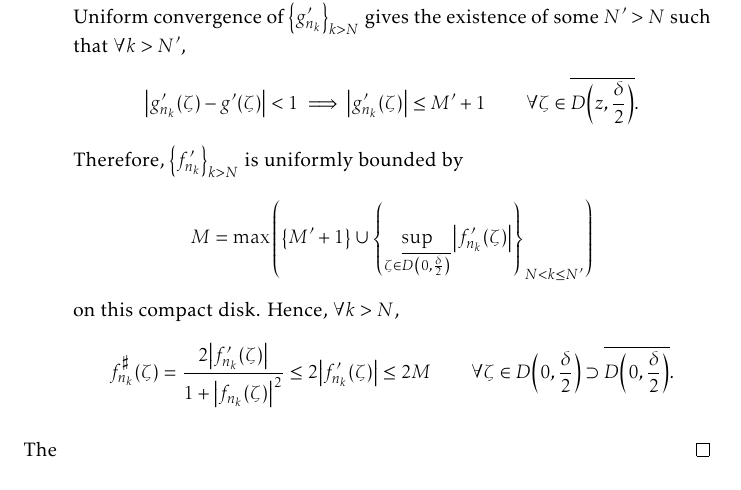
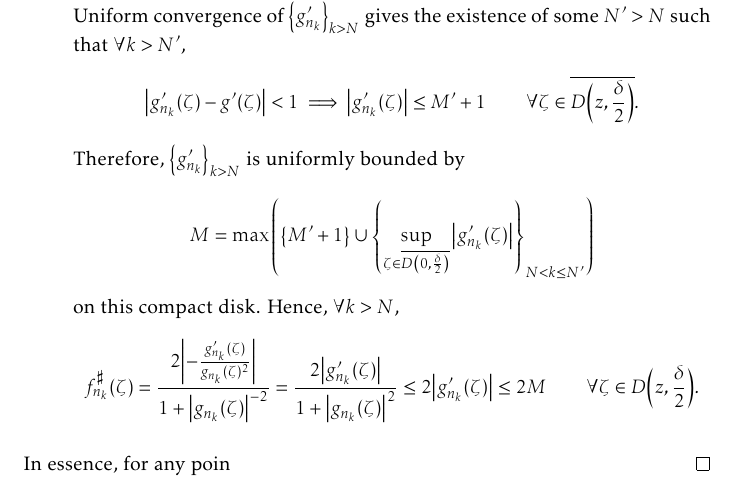
Before and after one commit to slipperking/complex-analysis-latex, a LaTeX document (main.tex): part of page 187 of 199, cut so that both start at the same text. Compiled offline with pdfLaTeX.

Commit message:
overleaf_to_git (Sun Sep 28 00:24:43 2025 -0700): update main.tex from r22206 to r22216

```diff
--- a/main.tex
+++ b/main.tex
@@ -4140,9 +4140,9 @@ Montel's Theorem for holomorphically normal families in \cref{thm:montel} can be
         Hence, we have \[\piup-d_\sigma\qty(\infty,f_{n_k}(\zeta))=d_\sigma(\infty,0)-d_\sigma\qty(\infty,f_{n_k}(\zeta))>0.\] By the reverse triangle inequality, we have \[d_\sigma\qty(0,f_{n_k}(\zeta))>0.\]
         Hence, each \(g_{n_k}=\frac1{f_{n_k}}\) is holomorphic on \(D(z,\delta)\). By continuity, \(g=\frac1f\) is locally uniformly bounded on \(D(z,\delta)\). It can also be realized that \(\qty{g_{n_k}}_{k>N}\) locally uniformly converges on \(D(z,\delta)\). By a result of Weierstrass (\cref{thm:weierstrassuniformlimit}), \(g\) is holomorphic on \(D(z,\delta)\) and the sequence \(\qty{g_{n_k}'}_{k>N}\) locally uniformly converges to \(g'\) on \(D(z,\delta)\).
 
-        By holomorphy of \(g'\) on \(\overline{D\qty(z,\frac\delta2)}\), \(\exists M'>0\) such that \(\sup_{\zeta\in\overline{D\qty(0,\frac\delta2)}}\abs{g'(\zeta)}<M'\). Uniform convergence of \(\qty{g'_{n_k}}_{k>N}\) gives the existence of some \(N'>N\) such that \(\forall k>N'\), \[\abs{g'_{n_k}(\zeta)-g'(\zeta)}<1\implies\abs{g'_{n_k}(\zeta)}\leq M'+1\qquad\forall\zeta\in\overline{D\qty(z,\frac\delta2)}.\] Therefore, \(\qty{f'_{n_k}}_{k>N}\) is uniformly bounded by \[M=\max\qty(\qty{M'+1}\cup\qty{\sup_{\zeta\in\overline{D\qty(0,\frac\delta2)}}\abs{f_{n_k}'(\zeta)}}_{N<k\leq N'})\] on this compact disk. Hence, \(\forall k>N\), \[f^\sharp_{n_k}(\zeta)=\frac{2\abs{f_{n_k}'(\zeta)}}{1+\abs{f_{n_k}(\zeta)}^2}\leq 2\abs{f'_{n_k}(\zeta)}\leq 2M\qquad \forall\zeta\in D\qty(0,\frac\delta2)\supset\overline{D\qty(0,\frac\delta2)}.\]
+        By holomorphy of \(g'\) on \(\overline{D\qty(z,\frac\delta2)}\), \(\exists M'>0\) such that \(\sup_{\zeta\in\overline{D\qty(0,\frac\delta2)}}\abs{g'(\zeta)}<M'\). Uniform convergence of \(\qty{g'_{n_k}}_{k>N}\) gives the existence of some \(N'>N\) such that \(\forall k>N'\), \[\abs{g'_{n_k}(\zeta)-g'(\zeta)}<1\implies\abs{g'_{n_k}(\zeta)}\leq M'+1\qquad\forall\zeta\in\overline{D\qty(z,\frac\delta2)}.\] Therefore, \(\qty{g'_{n_k}}_{k>N}\) is uniformly bounded by \[M=\max\qty(\qty{M'+1}\cup\qty{\sup_{\zeta\in\overline{D\qty(0,\frac\delta2)}}\abs{g_{n_k}'(\zeta)}}_{N<k\leq N'})\] on this compact disk. Hence, \(\forall k>N\), \[f^\sharp_{n_k}(\zeta)=\frac{2\abs{-\frac{g_{n_k}'(\zeta)}{g_{n_k}(\zeta)^2}}}{1+\abs{g_{n_k}(\zeta)}^{-2}}=\frac{2\abs{g_{n_k}'(\zeta)}}{1+\abs{g_{n_k}(\zeta)}^2}\leq 2\abs{g'_{n_k}(\zeta)}\leq 2M\qquad \forall\zeta\in D\qty(z,\frac\delta2).\]
     \end{enumerate}
-    The
+    In essence, for any poin
 \end{proof}
 \begin{theorem}[\textsc{Fundamental Normality Test}]\label{thm:fundamentalnormalitytest}
     Let \(\Omega\subseteq\mathbb{C}\) be a region and suppose that \(\mathcal{F}\) is a family of meromorphic functions. If there exist three different points \(\alpha,\beta,\gamma\in\extcomplex\) such that \(\qty{\alpha,\beta,\gamma}\cap\bigcup_{f\in\mathcal{F}}f(\Omega)=\emptyset\), then \(\mathcal{F}\) must be a normal family.
```
Also changed, not shown: main.tex (2 more changed lines).
